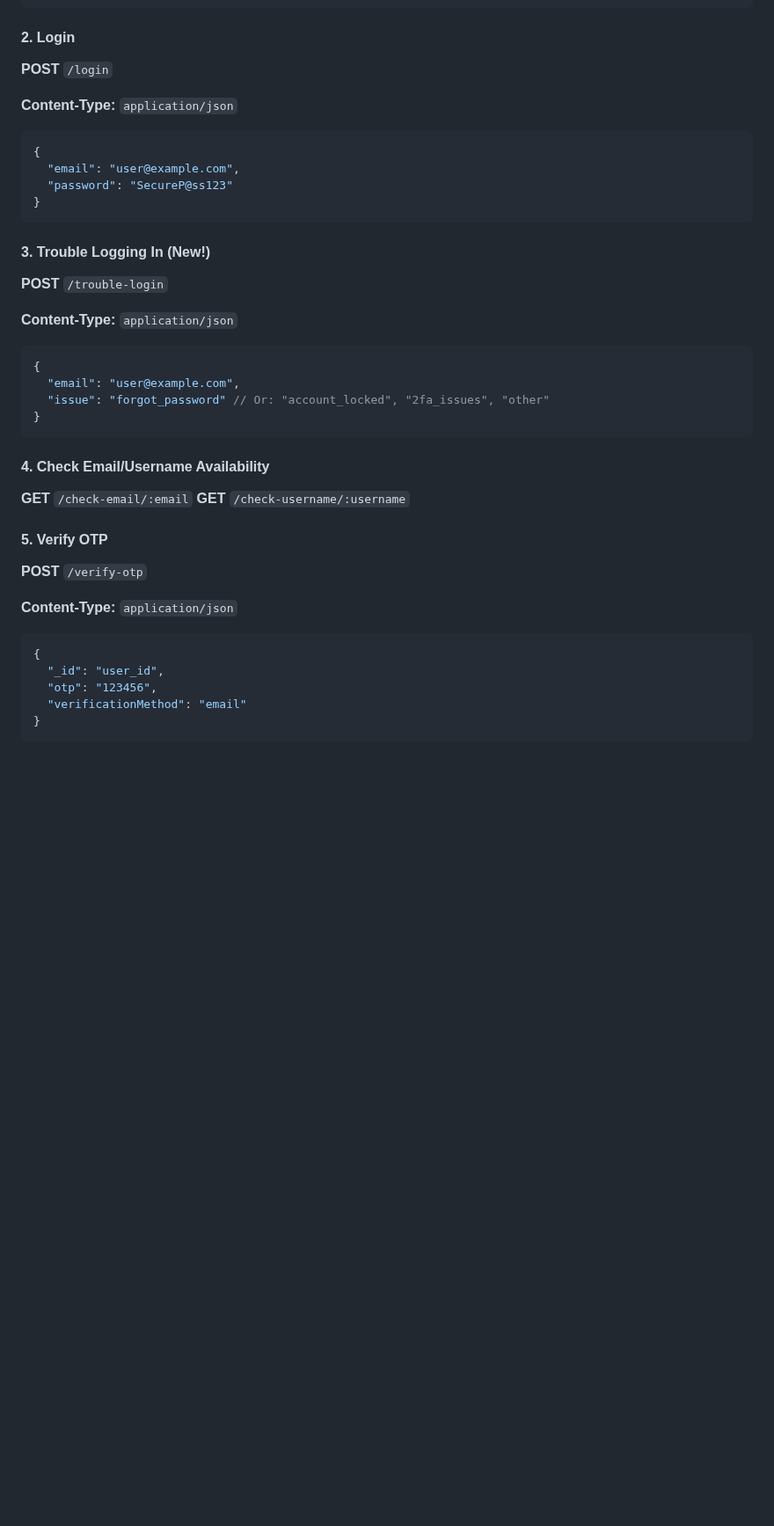
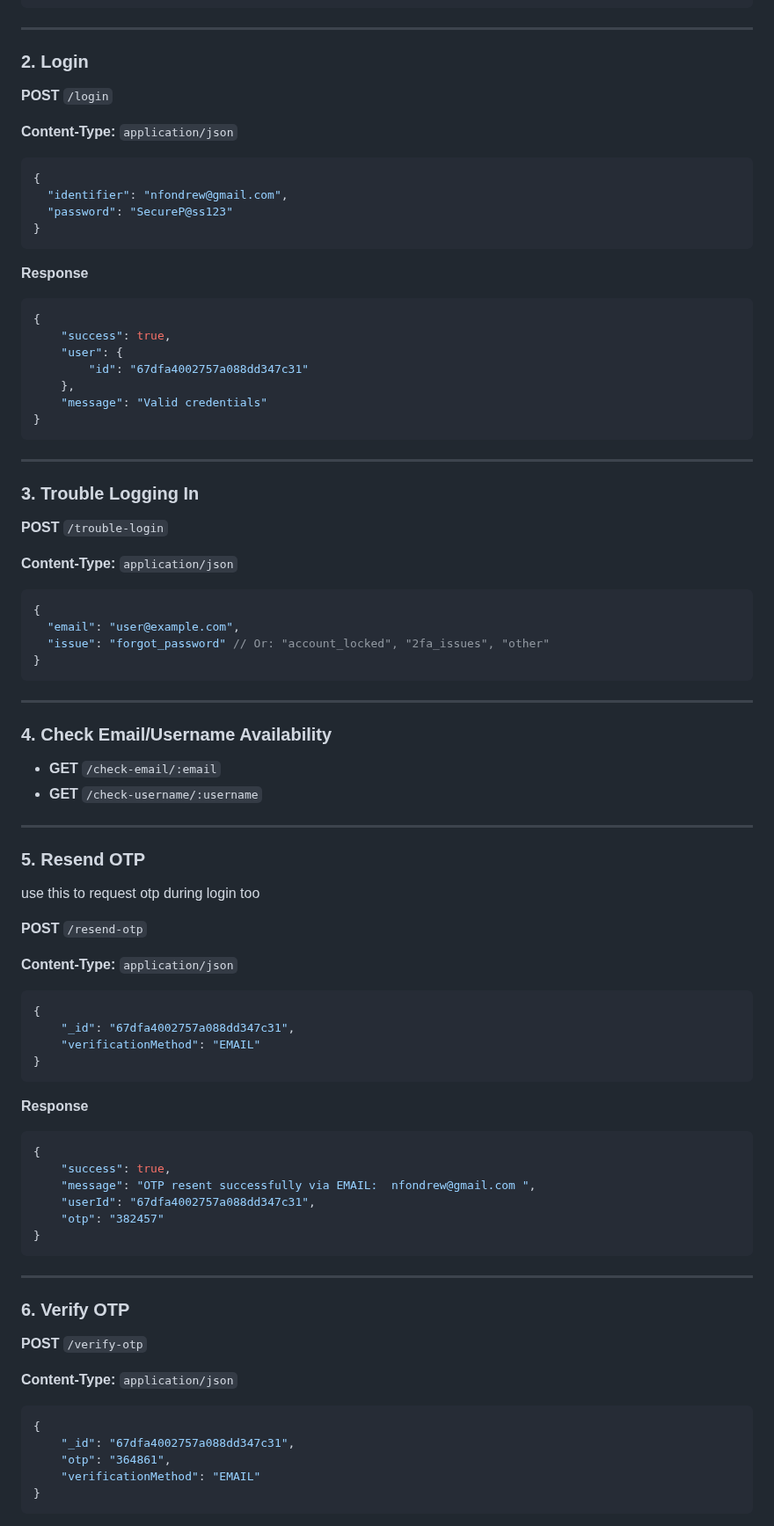
Before and after one commit to code-env/My-profile-server-deployment, a Markdown page: README.md, the part around one of its changes. Shown at 88% size. Drawn GitHub-style; blank space fills up the shorter version.

````diff
--- a/README.md
+++ b/README.md
@@ -28,18 +28,33 @@ https://my-profile-server-api.onrender.com/api/auth
 }
 ```
 
-#### 2. Login
+---
+
+### **2. Login**
 **POST** `/login`
 
 **Content-Type:** `application/json`
 ```json
 {
-  "email": "user@example.com",
+  "identifier": "nfondrew@gmail.com",
   "password": "SecureP@ss123"
 }
 ```
 
-#### 3. Trouble Logging In (New!)
+**Response**
+```json
+{
+    "success": true,
+    "user": {
+        "id": "67dfa4002757a088dd347c31"
+    },
+    "message": "Valid credentials"
+}
+```
+
+---
+
+### **3. Trouble Logging In**
 **POST** `/trouble-login`
 
 **Content-Type:** `application/json`
@@ -50,19 +65,48 @@ https://my-profile-server-api.onrender.com/api/auth
 }
 ```
 
-#### 4. Check Email/Username Availability
-**GET** `/check-email/:email`
-**GET** `/check-username/:username`
+---
 
-#### 5. Verify OTP
+### **4. Check Email/Username Availability**
+- **GET** `/check-email/:email`
+- **GET** `/check-username/:username`
+
+---
+
+### **5. Resend OTP**
+use this to request otp during login too
+
+**POST** `/resend-otp`
+
+**Content-Type:** `application/json`
+```json
+{
+    "_id": "67dfa4002757a088dd347c31",
+    "verificationMethod": "EMAIL"
+}
+```
+
+**Response**
+```json
+{
+    "success": true,
+    "message": "OTP resent successfully via EMAIL:  nfondrew@gmail.com ",
+    "userId": "67dfa4002757a088dd347c31",
+    "otp": "382457"
+}
+```
+
+---
+
+### **6. Verify OTP**
 **POST** `/verify-otp`
 
 **Content-Type:** `application/json`
 ```json
 {
-  "_id": "user_id",
-  "otp": "123456",
-  "verificationMethod": "email"
+    "_id": "67dfa4002757a088dd347c31",
+    "otp": "364861",
+    "verificationMethod": "EMAIL"
 }
 ```
 
````
Also changed, not shown: other parts of README.md (+145 -50 lines).
